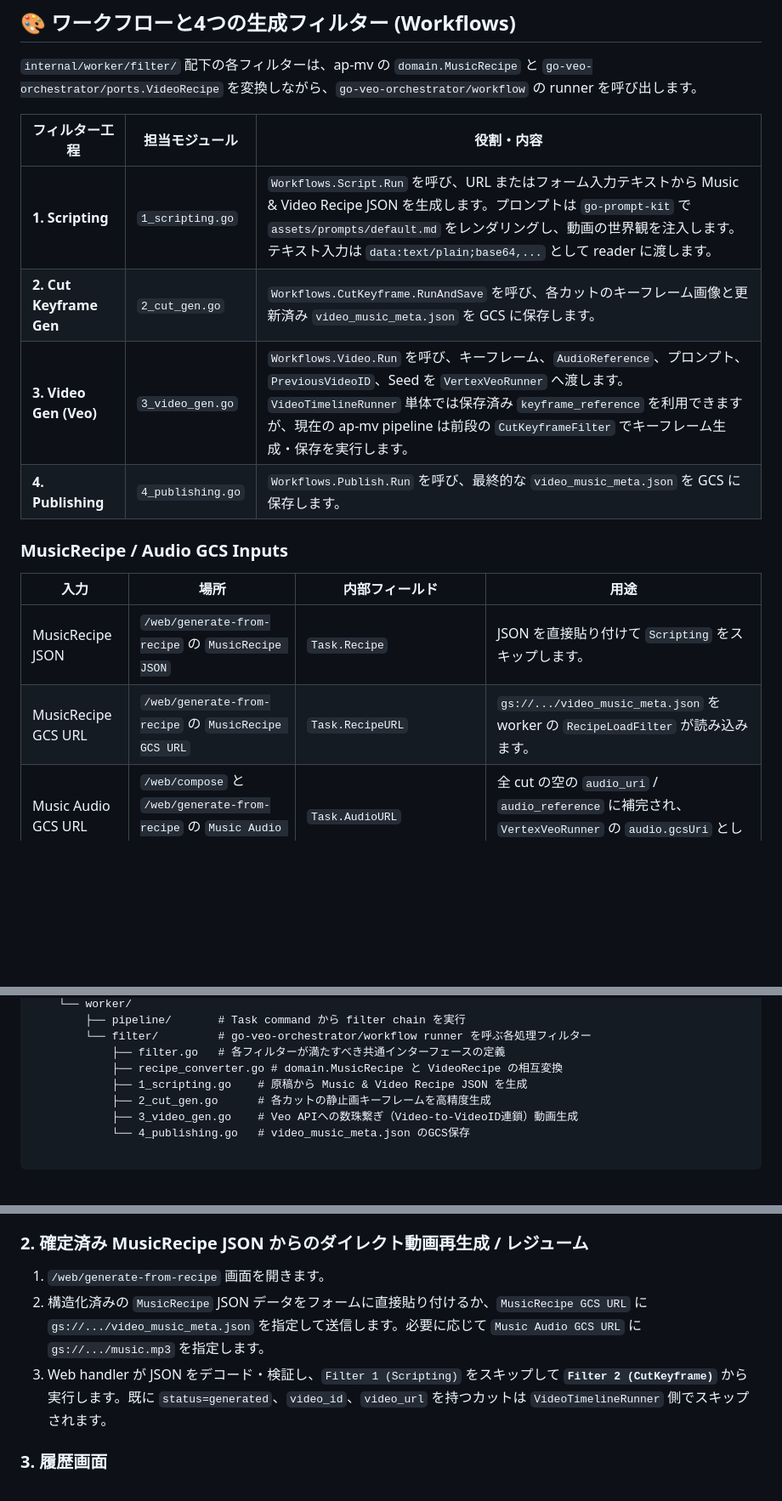
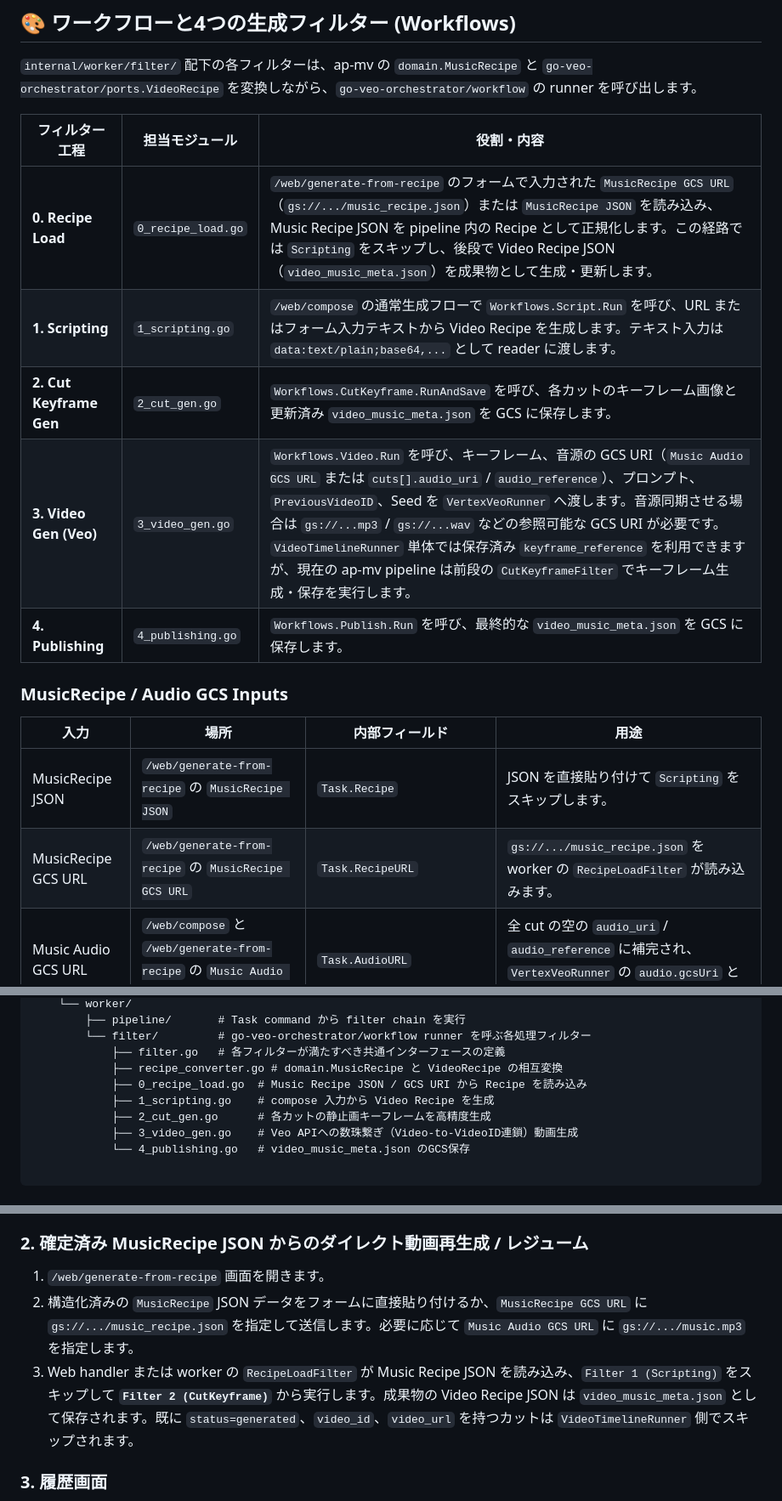
Before and after one commit to shouni/ap-mv, a Markdown page: README.md, 3 parts joined by grey strips. Shown at 85% size. Drawn GitHub-style; blank space fills up the shorter version.

Commit message:
Update README to document enhanced MusicRecipe workflows
- Add "Recipe Load" step to describe Recipe normalization and skip Scripting
- Adjust GCS URI examples and update audio input handling
- Clarify pipeline filter descriptions and task transition rules
- Reflect file structure changes with new `0_recipe_load.go` filter addition

```diff
--- a/README.md
+++ b/README.md
@@ -52,9 +52,10 @@ Web UI はリクエストを Cloud Tasks に投入し、worker ルート `/tasks
 
 | フィルター工程 | 担当モジュール | 役割・内容 |
 | --- | --- | --- |
-| **1. Scripting** | `1_scripting.go` | `Workflows.Script.Run` を呼び、URL またはフォーム入力テキストから Music & Video Recipe JSON を生成します。プロンプトは `go-prompt-kit` で `assets/prompts/default.md` をレンダリングし、動画の世界観を注入します。テキスト入力は `data:text/plain;base64,...` として reader に渡します。 |
+| **0. Recipe Load** | `0_recipe_load.go` | `/web/generate-from-recipe` のフォームで入力された `MusicRecipe GCS URL`（`gs://.../music_recipe.json`）または `MusicRecipe JSON` を読み込み、Music Recipe JSON を pipeline 内の Recipe として正規化します。この経路では `Scripting` をスキップし、後段で Video Recipe JSON（`video_music_meta.json`）を成果物として生成・更新します。 |
+| **1. Scripting** | `1_scripting.go` | `/web/compose` の通常生成フローで `Workflows.Script.Run` を呼び、URL またはフォーム入力テキストから Video Recipe を生成します。テキスト入力は `data:text/plain;base64,...` として reader に渡します。 |
 | **2. Cut Keyframe Gen** | `2_cut_gen.go` | `Workflows.CutKeyframe.RunAndSave` を呼び、各カットのキーフレーム画像と更新済み `video_music_meta.json` を GCS に保存します。 |
-| **3. Video Gen (Veo)** | `3_video_gen.go` | `Workflows.Video.Run` を呼び、キーフレーム、`AudioReference`、プロンプト、`PreviousVideoID`、Seed を `VertexVeoRunner` へ渡します。`VideoTimelineRunner` 単体では保存済み `keyframe_reference` を利用できますが、現在の ap-mv pipeline は前段の `CutKeyframeFilter` でキーフレーム生成・保存を実行します。 |
+| **3. Video Gen (Veo)** | `3_video_gen.go` | `Workflows.Video.Run` を呼び、キーフレーム、音源の GCS URI（`Music Audio GCS URL` または `cuts[].audio_uri` / `audio_reference`）、プロンプト、`PreviousVideoID`、Seed を `VertexVeoRunner` へ渡します。音源同期させる場合は `gs://...mp3` / `gs://...wav` などの参照可能な GCS URI が必要です。`VideoTimelineRunner` 単体では保存済み `keyframe_reference` を利用できますが、現在の ap-mv pipeline は前段の `CutKeyframeFilter` でキーフレーム生成・保存を実行します。 |
 | **4. Publishing** | `4_publishing.go` | `Workflows.Publish.Run` を呼び、最終的な `video_music_meta.json` を GCS に保存します。 |
 
 ### MusicRecipe / Audio GCS Inputs
@@ -62,7 +63,7 @@ Web UI はリクエストを Cloud Tasks に投入し、worker ルート `/tasks
 | 入力 | 場所 | 内部フィールド | 用途 |
 | --- | --- | --- | --- |
 | MusicRecipe JSON | `/web/generate-from-recipe` の `MusicRecipe JSON` | `Task.Recipe` | JSON を直接貼り付けて `Scripting` をスキップします。 |
-| MusicRecipe GCS URL | `/web/generate-from-recipe` の `MusicRecipe GCS URL` | `Task.RecipeURL` | `gs://.../video_music_meta.json` を worker の `RecipeLoadFilter` が読み込みます。 |
+| MusicRecipe GCS URL | `/web/generate-from-recipe` の `MusicRecipe GCS URL` | `Task.RecipeURL` | `gs://.../music_recipe.json` を worker の `RecipeLoadFilter` が読み込みます。 |
 | Music Audio GCS URL | `/web/compose` と `/web/generate-from-recipe` の `Music Audio GCS URL` | `Task.AudioURL` | 全 cut の空の `audio_uri` / `audio_reference` に補完され、`VertexVeoRunner` の `audio.gcsUri` として送られます。 |
 | Cut別 Audio URI | MusicRecipe JSON の `cuts[].audio_uri` | `domain.VideoCut.AudioURI` | cut ごとに異なる音源セグメントを指定したい場合に使います。`Task.AudioURL` より優先されます。 |
 
@@ -141,7 +142,8 @@ ap-mv/
         └── filter/         # go-veo-orchestrator/workflow runner を呼ぶ各処理フィルター
             ├── filter.go   # 各フィルターが満たすべき共通インターフェースの定義
             ├── recipe_converter.go # domain.MusicRecipe と VideoRecipe の相互変換
-            ├── 1_scripting.go    # 原稿から Music & Video Recipe JSON を生成
+            ├── 0_recipe_load.go  # Music Recipe JSON / GCS URI から Recipe を読み込み
+            ├── 1_scripting.go    # compose 入力から Video Recipe を生成
             ├── 2_cut_gen.go      # 各カットの静止画キーフレームを高精度生成
             ├── 3_video_gen.go    # Veo APIへの数珠繋ぎ（Video-to-VideoID連鎖）動画生成
             └── 4_publishing.go   # video_music_meta.json のGCS保存
@@ -220,8 +222,8 @@ sequenceDiagram
 ### 2. 確定済み MusicRecipe JSON からのダイレクト動画再生成 / レジューム
 
 1. `/web/generate-from-recipe` 画面を開きます。
-2. 構造化済みの `MusicRecipe` JSON データをフォームに直接貼り付けるか、`MusicRecipe GCS URL` に `gs://.../video_music_meta.json` を指定して送信します。必要に応じて `Music Audio GCS URL` に `gs://.../music.mp3` を指定します。
-3. Web handler が JSON をデコード・検証し、`Filter 1 (Scripting)` をスキップして **`Filter 2 (CutKeyframe)`** から実行します。既に `status=generated`、`video_id`、`video_url` を持つカットは `VideoTimelineRunner` 側でスキップされます。
+2. 構造化済みの `MusicRecipe` JSON データをフォームに直接貼り付けるか、`MusicRecipe GCS URL` に `gs://.../music_recipe.json` を指定して送信します。必要に応じて `Music Audio GCS URL` に `gs://.../music.mp3` を指定します。
+3. Web handler または worker の `RecipeLoadFilter` が Music Recipe JSON を読み込み、`Filter 1 (Scripting)` をスキップして **`Filter 2 (CutKeyframe)`** から実行します。成果物の Video Recipe JSON は `video_music_meta.json` として保存されます。既に `status=generated`、`video_id`、`video_url` を持つカットは `VideoTimelineRunner` 側でスキップされます。
 
 ### 3. 履歴画面
 
```
